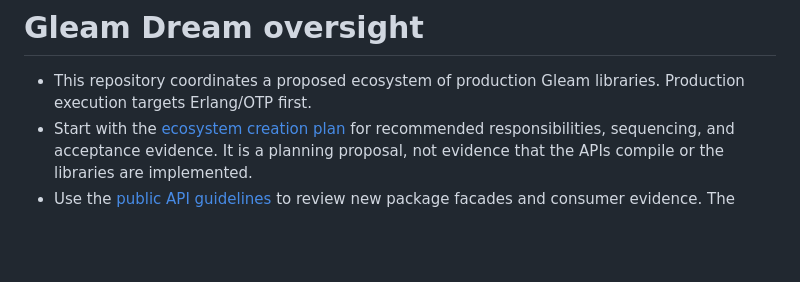
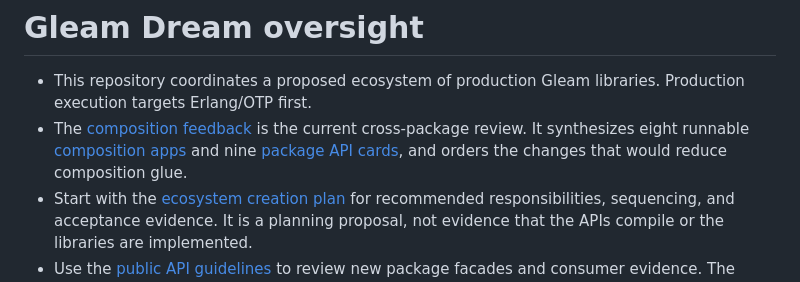
Before and after one commit to gleam-dream/oversight, a Markdown page: README.md, the part around the change. Drawn GitHub-style; blank space fills up the shorter version.

```diff
--- a/README.md
+++ b/README.md
@@ -1,6 +1,7 @@
 # Gleam Dream oversight
 
 - This repository coordinates a proposed ecosystem of production Gleam libraries. Production execution targets Erlang/OTP first.
+- The [composition feedback](docs/composition/FEEDBACK.md) is the current cross-package review. It synthesizes eight runnable [composition apps](apps/README.md) and nine [package API cards](docs/composition/scan/), and orders the changes that would reduce composition glue.
 - Start with the [ecosystem creation plan](ECOSYSTEM-PLAN.md) for recommended responsibilities, sequencing, and acceptance evidence. It is a planning proposal, not evidence that the APIs compile or the libraries are implemented.
 - Use the [public API guidelines](PUBLIC-API-GUIDELINES.md) to review new package facades and consumer evidence. The rules apply across packages without introducing a shared runtime or mandatory dependency.
 - The [initial public API freeze](PUBLIC-API.md) records the intended package facades. The [public API coverage inventory](API-COVERAGE.md) retains the full capability scope, evidence, and runtime obligations; Open and Partial rows remain backlog.
```
Also changed, not shown: docs/composition/FEEDBACK.md (added, +391 -0 lines).
